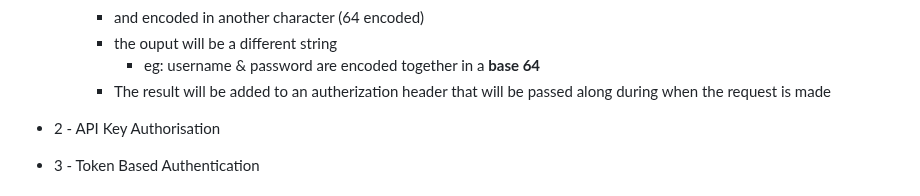
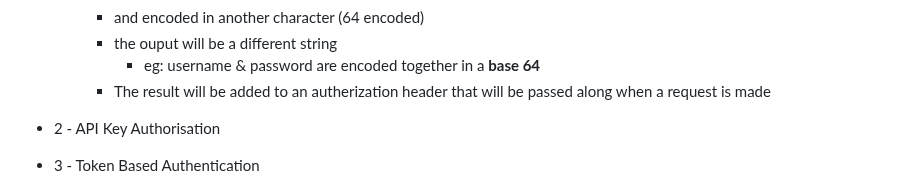
Before and after one commit to ChristianVillalba/the-complete-web-development-bootcamp, a Markdown page: 08 - APIs/README.md, the part around one of its changes. GitHub-like rendering.

```diff
--- a/08 - APIs/README.md
+++ b/08 - APIs/README.md
@@ -201,7 +201,7 @@ Authentication: 4 Tiers (Non Offical)
         * and encoded in another character (64 encoded)
         * the ouput will be a different string
             * eg: username & password are encoded together in a **base 64**
-        * The result will be added to an autherization header that will be passed along during when the request is made
+        * The result will be added to an autherization header that will be passed along when a request is made
 
 * 2 - API Key Authorisation
 * 3 - Token Based Authentication
```
Also changed, not shown: other parts of 08 - APIs/README.md (+1 -1 lines).
